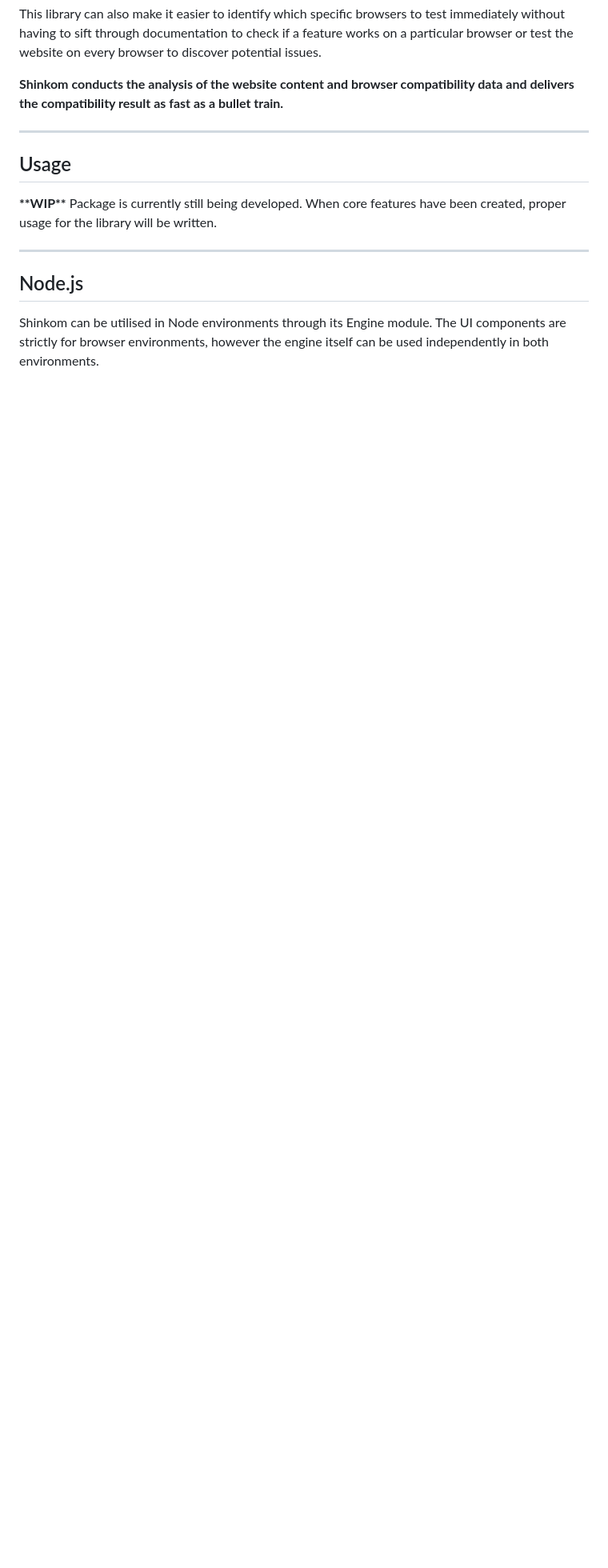
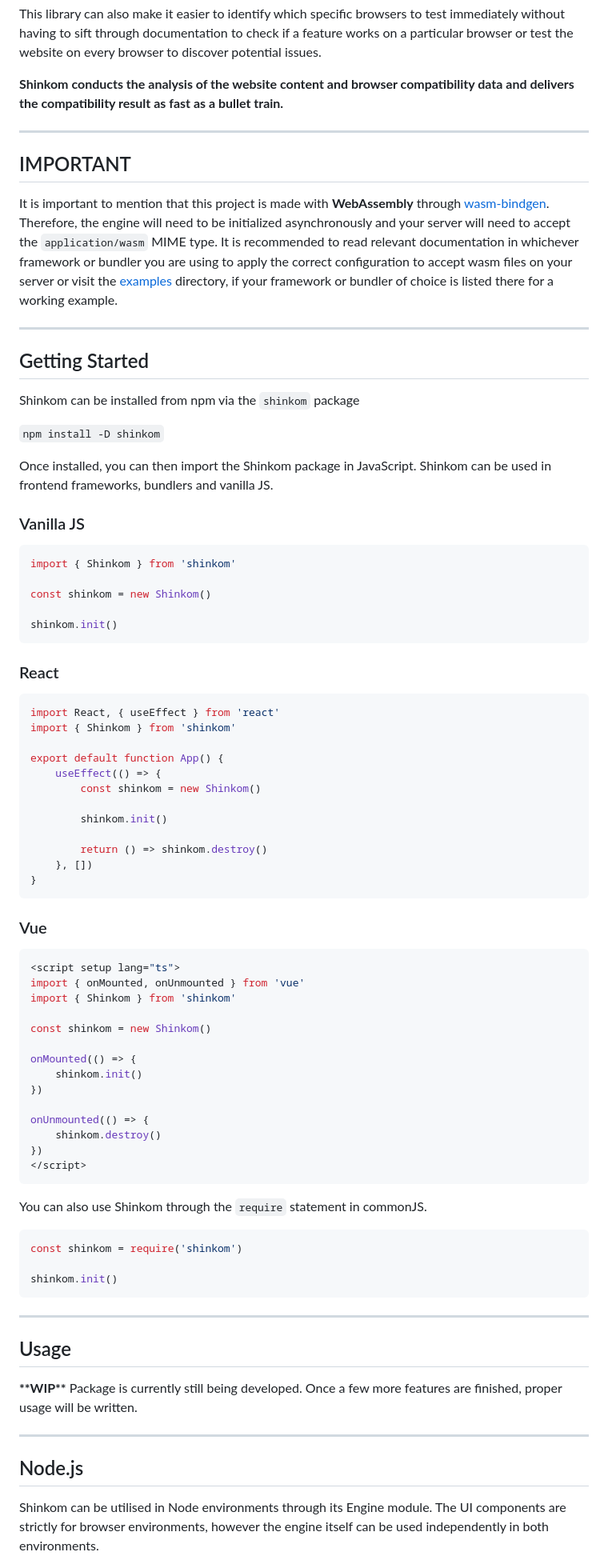
Before and after one commit to OneilNvM/shinkom, a Markdown page: README.md, the part around one of its changes. Shown at 80% size. GitHub-like rendering; blank space fills up the shorter version.

Commit message:
chore: Updated README with a Getting Started and IMPORTANT section

````diff
--- a/README.md
+++ b/README.md
@@ -49,10 +47,85 @@ to check if a feature works on a particular browser or test the website on every
 
 ---
 
+## IMPORTANT
+
+It is important to mention that this project is made with **WebAssembly** through [wasm-bindgen](https://github.com/wasm-bindgen/wasm-bindgen).
+Therefore, the engine will need to be initialized asynchronously and your server will need to accept the `application/wasm` MIME type.
+It is recommended to read relevant documentation in whichever framework or bundler you are using to apply the correct configuration to accept
+wasm files on your server or visit the [examples](/examples) directory, if your framework or bundler of choice is listed there for a working example.
+
+---
+
+## Getting Started
+
+Shinkom can be installed from npm via the `shinkom` package
+
+`npm install -D shinkom`
+
+Once installed, you can then import the Shinkom package in JavaScript.
+Shinkom can be used in frontend frameworks, bundlers and vanilla JS.
+
+### Vanilla JS
+
+```javascript
+import { Shinkom } from 'shinkom'
+
+const shinkom = new Shinkom()
+
+shinkom.init()
+```
+
+### React
+
+```javascript
+import React, { useEffect } from 'react'
+import { Shinkom } from 'shinkom'
+
+export default function App() {
+    useEffect(() => {
+        const shinkom = new Shinkom()
+
+        shinkom.init()
+
+        return () => shinkom.destroy()
+    }, [])
+}
+```
+
+### Vue
+
+```javascript
+<script setup lang="ts">
+import { onMounted, onUnmounted } from 'vue'
+import { Shinkom } from 'shinkom'
+
+const shinkom = new Shinkom()
+
+onMounted(() => {
+    shinkom.init()
+})
+
+onUnmounted(() => {
+    shinkom.destroy()
+})
+</script>
+```
+
+You can also use Shinkom through the `require` statement in commonJS.
+
+```javascript
+const shinkom = require('shinkom')
+
+shinkom.init()
+```
+
+---
+
 ## Usage
 
 **\*\*WIP\*\***
-Package is currently still being developed. When core features have been created, proper usage for the library will be written.
+Package is currently still being developed.
+Once a few more features are finished, proper usage will be written.
 
 ---
 
````
Also changed, not shown: other parts of README.md (+0 -2 lines).
